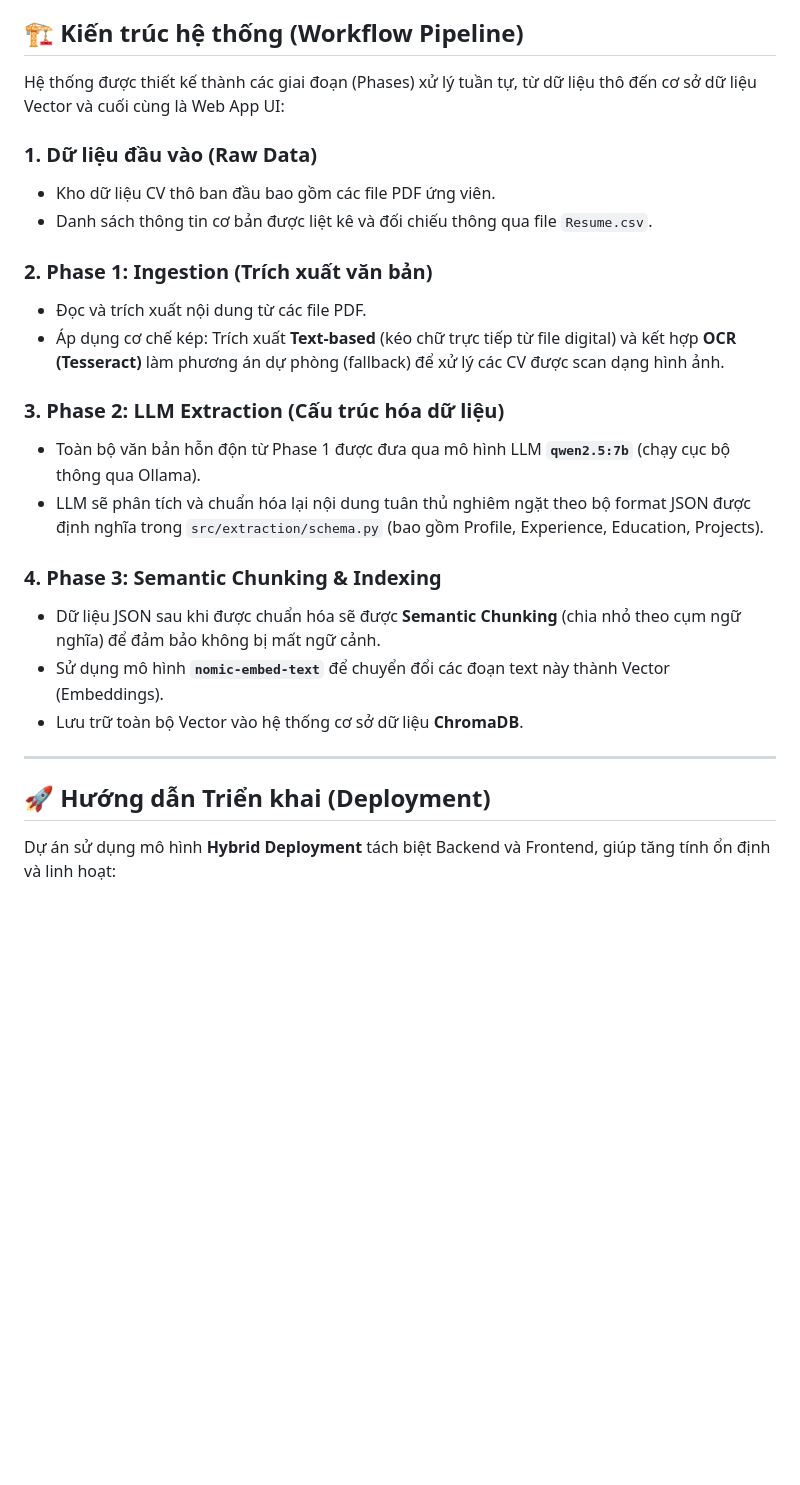
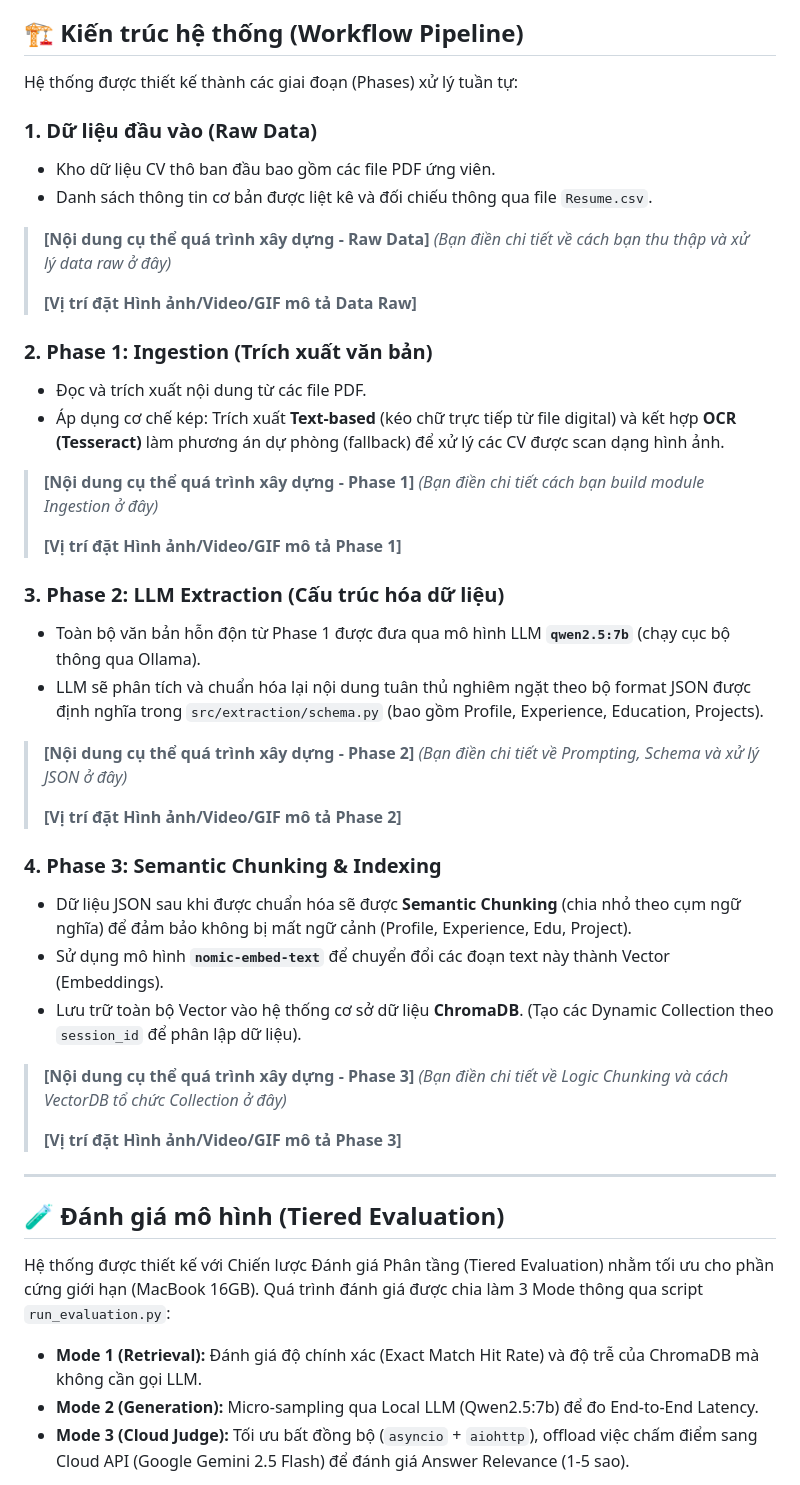
Before and after one commit to Wigndy/cv_extraction_rag, a Markdown page: README.md, the part around one of its changes. Rendered like a GitHub page; blank space fills up the shorter version.

```diff
--- a/README.md
+++ b/README.md
@@ -4,28 +4,51 @@ Dự án này là một hệ thống phân tích và truy vấn hồ sơ ứng v
 
 ## 🏗 Kiến trúc hệ thống (Workflow Pipeline)
 
-Hệ thống được thiết kế thành các giai đoạn (Phases) xử lý tuần tự, từ dữ liệu thô đến cơ sở dữ liệu Vector và cuối cùng là Web App UI:
+Hệ thống được thiết kế thành các giai đoạn (Phases) xử lý tuần tự:
 
 ### 1. Dữ liệu đầu vào (Raw Data)
 - Kho dữ liệu CV thô ban đầu bao gồm các file PDF ứng viên.
 - Danh sách thông tin cơ bản được liệt kê và đối chiếu thông qua file `Resume.csv`.
 
+> **[Nội dung cụ thể quá trình xây dựng - Raw Data]**
+> *(Bạn điền chi tiết về cách bạn thu thập và xử lý data raw ở đây)*
+>
+> **[Vị trí đặt Hình ảnh/Video/GIF mô tả Data Raw]**
+
 ### 2. Phase 1: Ingestion (Trích xuất văn bản)
 - Đọc và trích xuất nội dung từ các file PDF.
 - Áp dụng cơ chế kép: Trích xuất **Text-based** (kéo chữ trực tiếp từ file digital) và kết hợp **OCR (Tesseract)** làm phương án dự phòng (fallback) để xử lý các CV được scan dạng hình ảnh.
+
+> **[Nội dung cụ thể quá trình xây dựng - Phase 1]**
+> *(Bạn điền chi tiết cách bạn build module Ingestion ở đây)*
+>
+> **[Vị trí đặt Hình ảnh/Video/GIF mô tả Phase 1]**
 
 ### 3. Phase 2: LLM Extraction (Cấu trúc hóa dữ liệu)
 - Toàn bộ văn bản hỗn độn từ Phase 1 được đưa qua mô hình LLM **`qwen2.5:7b`** (chạy cục bộ thông qua Ollama).
 - LLM sẽ phân tích và chuẩn hóa lại nội dung tuân thủ nghiêm ngặt theo bộ format JSON được định nghĩa trong `src/extraction/schema.py` (bao gồm Profile, Experience, Education, Projects).
 
+> **[Nội dung cụ thể quá trình xây dựng - Phase 2]**
+> *(Bạn điền chi tiết về Prompting, Schema và xử lý JSON ở đây)*
+>
+> **[Vị trí đặt Hình ảnh/Video/GIF mô tả Phase 2]**
+
 ### 4. Phase 3: Semantic Chunking & Indexing
-- Dữ liệu JSON sau khi được chuẩn hóa sẽ được **Semantic Chunking** (chia nhỏ theo cụm ngữ nghĩa) để đảm bảo không bị mất ngữ cảnh.
+- Dữ liệu JSON sau khi được chuẩn hóa sẽ được **Semantic Chunking** (chia nhỏ theo cụm ngữ nghĩa) để đảm bảo không bị mất ngữ cảnh (Profile, Experience, Edu, Project).
 - Sử dụng mô hình **`nomic-embed-text`** để chuyển đổi các đoạn text này thành Vector (Embeddings).
-- Lưu trữ toàn bộ Vector vào hệ thống cơ sở dữ liệu **ChromaDB**.
+- Lưu trữ toàn bộ Vector vào hệ thống cơ sở dữ liệu **ChromaDB**. (Tạo các Dynamic Collection theo `session_id` để phân lập dữ liệu).
+
+> **[Nội dung cụ thể quá trình xây dựng - Phase 3]**
+> *(Bạn điền chi tiết về Logic Chunking và cách VectorDB tổ chức Collection ở đây)*
+>
+> **[Vị trí đặt Hình ảnh/Video/GIF mô tả Phase 3]**
 
 ---
 
-## 🚀 Hướng dẫn Triển khai (Deployment)
+## 🧪 Đánh giá mô hình (Tiered Evaluation)
 
-Dự án sử dụng mô hình **Hybrid Deployment** tách biệt Backend và Frontend, giúp tăng tính ổn định và linh hoạt:
+Hệ thống được thiết kế với Chiến lược Đánh giá Phân tầng (Tiered Evaluation) nhằm tối ưu cho phần cứng giới hạn (MacBook 16GB). Quá trình đánh giá được chia làm 3 Mode thông qua script `run_evaluation.py`:
+- **Mode 1 (Retrieval):** Đánh giá độ chính xác (Exact Match Hit Rate) và độ trễ của ChromaDB mà không cần gọi LLM.
+- **Mode 2 (Generation):** Micro-sampling qua Local LLM (Qwen2.5:7b) để đo End-to-End Latency.
+- **Mode 3 (Cloud Judge):** Tối ưu bất đồng bộ (`asyncio` + `aiohttp`), offload việc chấm điểm sang Cloud API (Google Gemini 2.5 Flash) để đánh giá Answer Relevance (1-5 sao).
 
```
Also changed, not shown: other parts of README.md (+33 -17 lines).
